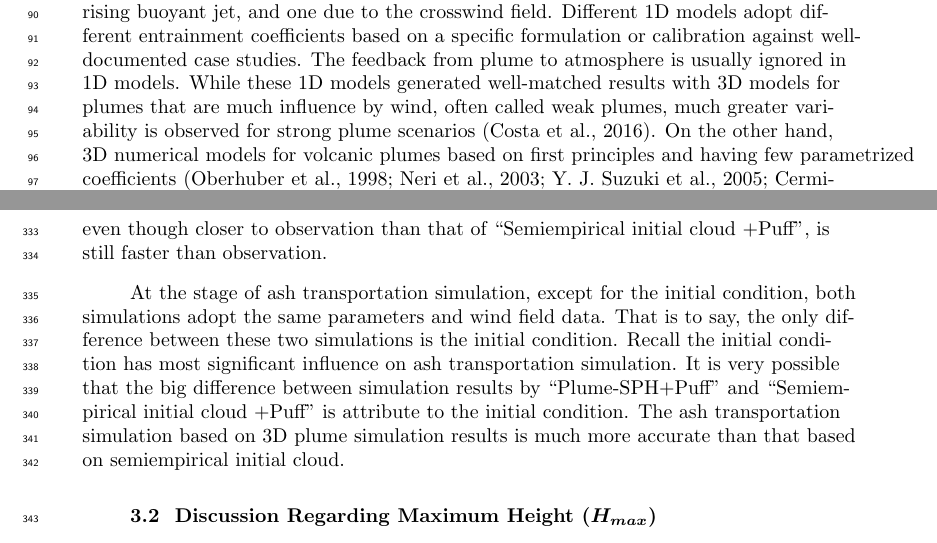
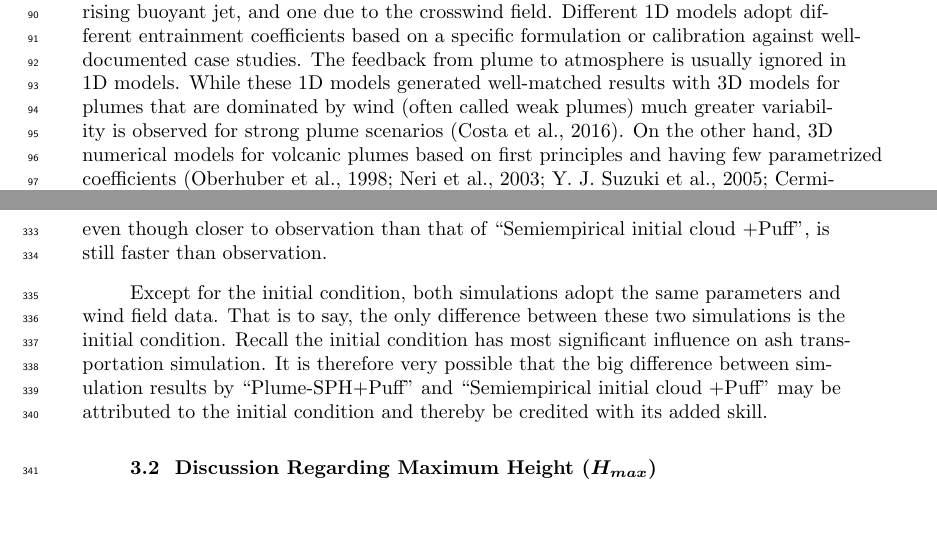
Before and after one commit to zhixuanc/JGR-ash, a LaTeX document (JGR-VATD.tex): two parts of pages 3 and 11 of 19, joined at a grey line, cut so that both start at the same text, the shorter picture padded with empty space. Compiled offline with pdfLaTeX.

Commit message:
abstract updates

```diff
--- a/JGR-VATD.tex
+++ b/JGR-VATD.tex
@@ -195,7 +195,7 @@ The fine-grain fraction of tephra (volcanic ash) can be widely dispersed, and ca
 \subsection{Numerical Tools}
 VATD models can be categorized into Lagrangian particle tracking and Eulerian advection-diffusion types.  Among several available particle tracking models \citep[e.g.][]{walko1995hypact, searcy1998puff, d1998modeling, draxler1998overview} and advection-diffusion models \citep[e.g.][]{bonadonna2005total, folch2009fall3d, schwaiger2012ash3d}, we adopt a particle tracking model, Puff \citep{tanaka1991development,searcy1998puff}, as the VATD model. Puff can take 3D ash clouds as initial conditions, which makes it technically easier to couple with 3D plume models. Puff initializes a discrete number of tracers that represent a sample of the eruption cloud, and calculates transport, turbulent dispersion, and fallout for each representative tracer.  A cylinder emanating vertically from the volcano summit to a specified maximum height is the standard approach to provide a simple model of the geometry of a typical ash column. Puff minimally requires horizontal wind field data. The ``restart feature'' of Puff makes it technically feasible to accommodate the hand-off between a plume simulation and the Puff simulation in terms of time and length scales.
 
-Besides parameter calibration, 1D (one dimensional) plume models have been used to obtain global descriptors of volcanic plumes.  1D plume models \citep [e.g.][]{woods1988fluid, bursik2001effect, mastin2007user, de2015plume, folch2016fplume, pouget2016sensitivity} solve the equations of motion in 1D using simplifying assumptions, and hence depend on estimation of certain parameters, especially those related to the entrainment of air, which is evaluated based on two coefficients: a coefficient due to turbulence in the rising buoyant jet, and one due to the crosswind field. Different 1D models adopt different entrainment coefficients based on a specific formulation or calibration against well-documented case studies. The feedback from plume to atmosphere is usually ignored in 1D models. While these 1D models generated well-matched results with 3D models for plumes that are much influence by wind, often called weak plumes, much greater variability is observed for strong plume scenarios \citep{costa2016results}. On the other hand, 3D numerical models for volcanic plumes based on first principles and having few parametrized coefficients \citep{oberhuber1998volcanic, neri2003multiparticle, suzuki2005numerical, cerminara2016ashee, cao2018plume} naturely create a 3D ash cloud, which could serve directly as an initial state of the volcanic material for VATDs. However, there is no VATD simulation using such 3D ash clouds as initial conditions. In this paper, we will carry out VATD simulations using an initial state for the ash cloud based on 3D plume simulations, generated with Plume-SPH \citep{cao2018plume}.  The implementation techniques described in this paper can be applied for any combination of VATD model and 3D plume model even though our investigation is based on a specific VATD model and plume model.
+Besides parameter calibration, 1D (one dimensional) plume models have been used to obtain global descriptors of volcanic plumes.  1D plume models \citep [e.g.][]{woods1988fluid, bursik2001effect, mastin2007user, de2015plume, folch2016fplume, pouget2016sensitivity} solve the equations of motion in 1D using simplifying assumptions, and hence depend on estimation of certain parameters, especially those related to the entrainment of air, which is evaluated based on two coefficients: a coefficient due to turbulence in the rising buoyant jet, and one due to the crosswind field. Different 1D models adopt different entrainment coefficients based on a specific formulation or calibration against well-documented case studies. The feedback from plume to atmosphere is usually ignored in 1D models. While these 1D models generated well-matched results with 3D models for plumes that are  dominated by wind (often called weak plumes) much greater variability is observed for strong plume scenarios \citep{costa2016results}. On the other hand, 3D numerical models for volcanic plumes based on first principles and having few parametrized coefficients \citep{oberhuber1998volcanic, neri2003multiparticle, suzuki2005numerical, cerminara2016ashee, cao2018plume} naturally create a 3D ash cloud, which could serve directly as an initial state of the volcanic material for VATDs. However, there is no VATD simulation using such 3D ash clouds as initial conditions. In this paper, we will carry out VATD simulations using an initial state for the ash cloud based on 3D plume simulations, generated with Plume-SPH \citep{cao2018plume}.  The implementation techniques described in this paper can be applied for any combination of VATD model and 3D plume model even though our investigation is based on a specific VATD model and plume model.
 
 \subsection{Pinatubo Eruption}
 
@@ -465,7 +466,7 @@ The simulation results using different initial conditions are compared with TOMS
 The differences between simulated ash transportation by ``Semiempirical initial cloud +Puff" and ``Plume-SPH+Puff" are obvious. The simulated ash concentration based on initial condition created from Plume-SPH is much closer to observation than that based on semiempirical plume shape expression. Around 23 hours and 31 hours after the beginning of the climactic phase, ``Plume-SPH + Puff" simulation generates ash images that generally close to observational image, especially the location where high concentration ash presents. However, these ash at near west to Pinatubo mountain observed in satellite images does not show up in ``Plume-SPH + Puff" simulation results. This disparity is very possible due to the fact that the Mountain Pinatubo continued erupting after climactic phase while our simulation only simulates the climactic phase. The ash released after climactic phase is not accounted in our simulation results. The ``Semiempirical initial cloud + Puff" simulation, however, forecasts an ash distribution faster and narrower than observation. The location, where the high concentration ash presents, locates to the far northwest of observed ash.
 Around 55 hours after the beginning of the climactic phase, the disparity between observation and simulation becomes more obvious. Ash distribution of ``Semiempirical initial cloud + Puff" simulation locates far west to the observed ash. The high concentration area of ``Plume-SPH + Puff" simulation, even though closer to observation than that of ``Semiempirical initial cloud +Puff", is still faster than observation.
 
-At the stage of ash transportation simulation, except for the initial condition, both simulations adopt the same parameters and wind field data. That is to say, the only difference between these two simulations is the initial condition. Recall the initial condition has most significant influence on ash transportation simulation. It is very possible that the big difference between simulation results by ``Plume-SPH+Puff" and ``Semiempirical initial cloud +Puff" is attribute to the initial condition. The ash transportation simulation based on 3D plume simulation results is much more accurate than that based on semiempirical initial cloud.
+Except for the initial condition, both simulations adopt the same parameters and wind field data. That is to say, the only difference between these two simulations is the initial condition. Recall the initial condition has most significant influence on ash transportation simulation. It is therefore very possible that the big difference between simulation results by ``Plume-SPH+Puff" and ``Semiempirical initial cloud +Puff" may be attributed to the initial condition and thereby be credited with its added skill.% The ash transportation simulation based on 3D plume simulation results is much more accurate than that based on semiempirical initial cloud.
 
 \subsection{Discussion Regarding Maximum Height ($H_{max}$)}
 
```
Also changed, not shown: JGR-VATD.tex (5 more changed lines), 2 other files.
